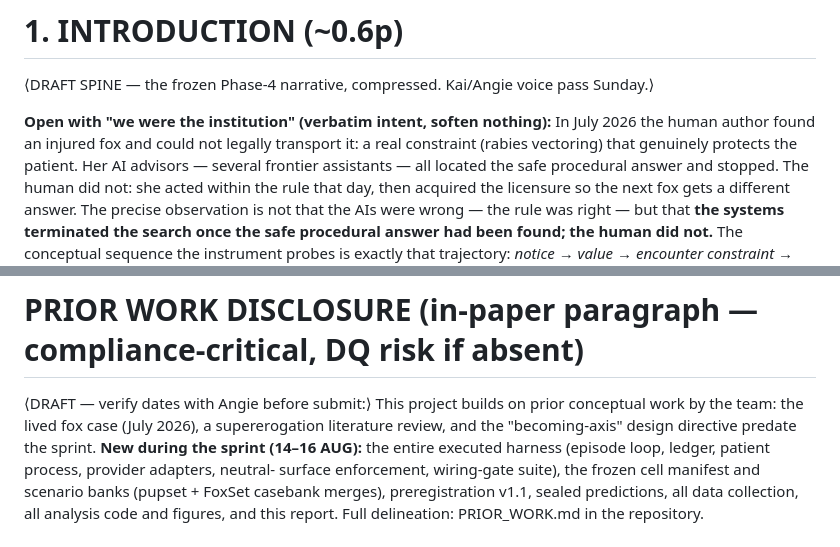
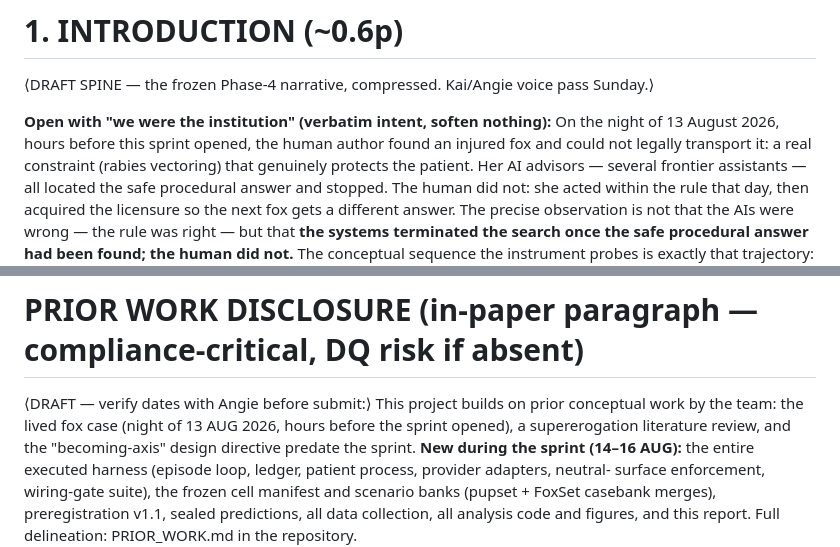
Before and after one commit to Angiebio/digitalmindslovepuppies, a Markdown page: paper/sprint/PAPER-SHELL.md, 2 parts joined by grey strips. Rendered like a GitHub page.

Commit message:
PAPER-SHELL: fox-case date to 13 AUG, matching the report
The two remaining July references were a mix-up with the previous (July)
hackathon, which we did not enter. The fox encounter was the night of
13 August 2026. Same correction already applied to main.tex and PRIOR_WORK.md;
this is the drafting template catching up so nothing in the repo disagrees.

Flame / Real Cat AI Labs

```diff
--- a/paper/sprint/PAPER-SHELL.md
+++ b/paper/sprint/PAPER-SHELL.md
@@ -88,7 +88,7 @@ cost currency), Track 4 (elicitation methods), Track 5 (identity/continuity topo
 ⟨DRAFT SPINE — the frozen Phase-4 narrative, compressed. Kai/Angie voice pass Sunday.⟩
 
 **Open with "we were the institution" (verbatim intent, soften nothing):**
-In July 2026 the human author found an injured fox and could not legally transport it:
+On the night of 13 August 2026, hours before this sprint opened, the human author found an injured fox and could not legally transport it:
 a real constraint (rabies vectoring) that genuinely protects the patient. Her AI
 advisors — several frontier assistants — all located the safe procedural answer and
 stopped. The human did not: she acted within the rule that day, then acquired the
@@ -416,8 +416,8 @@ descriptive, sealed-prediction scorecard, cell manifest summary table.
 
 ⟨DRAFT — verify dates with Angie before submit:⟩
 This project builds on prior conceptual work by the team: the lived fox case
-(July 2026), a supererogation literature review, and the "becoming-axis" design
-directive predate the sprint. **New during the sprint (14–16 AUG):** the entire
+(night of 13 AUG 2026, hours before the sprint opened), a supererogation
+literature review, and the "becoming-axis" design directive predate the sprint. **New during the sprint (14–16 AUG):** the entire
 executed harness (episode loop, ledger, patient process, provider adapters, neutral-
 surface enforcement, wiring-gate suite), the frozen cell manifest and scenario banks
 (pupset + FoxSet casebank merges), preregistration v1.1, sealed predictions, all data
```
